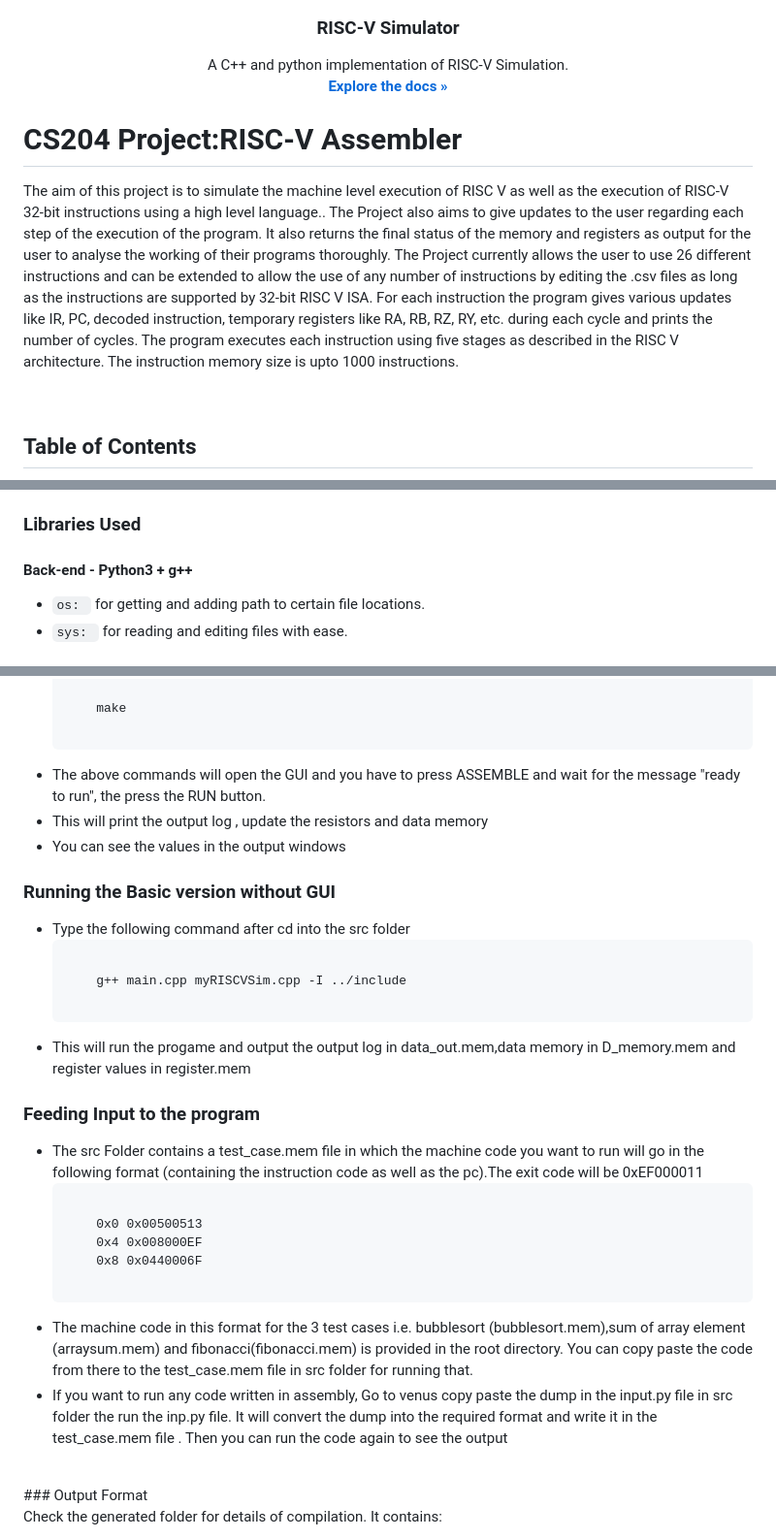
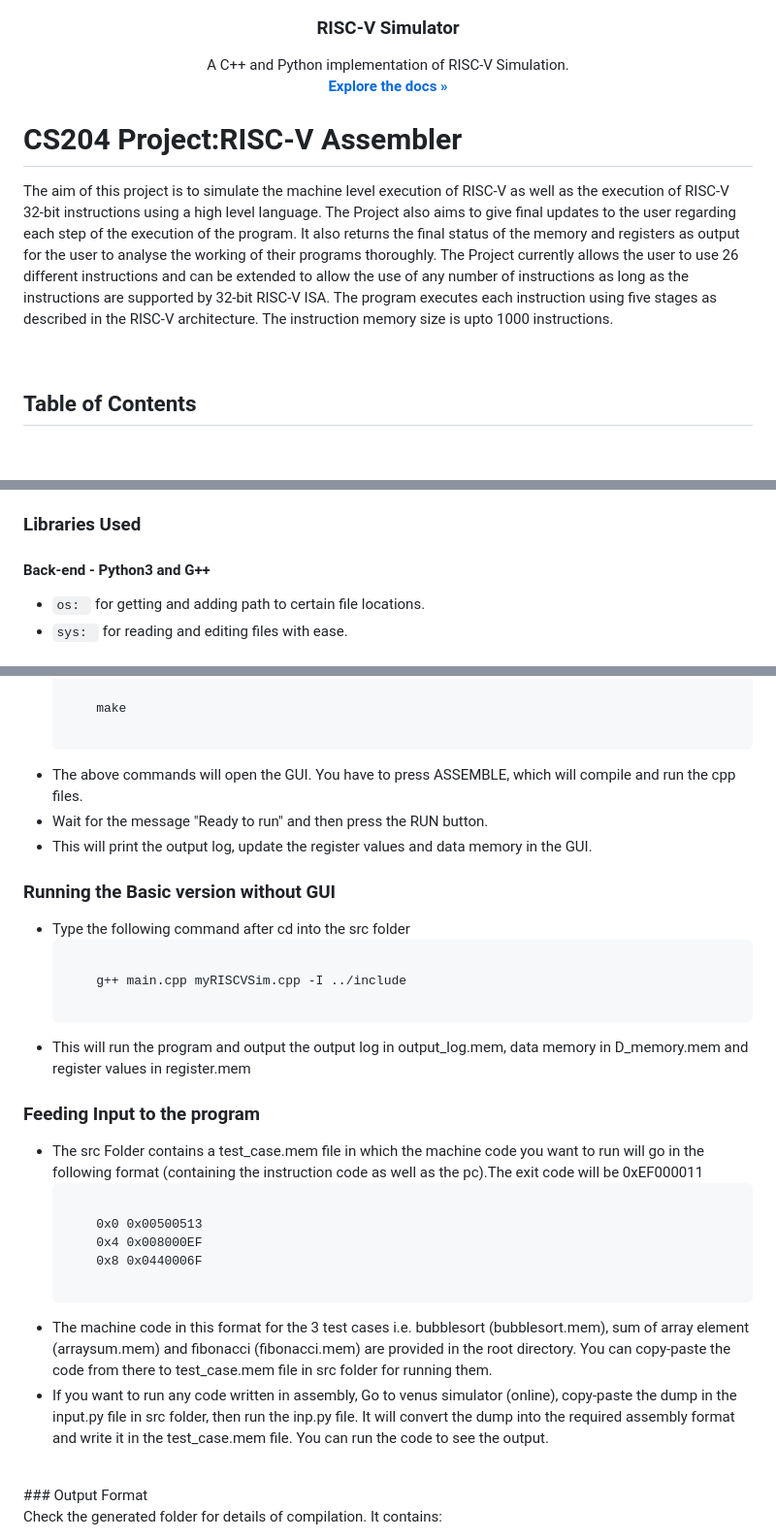
Before and after one commit to anushthaPrakash/CS_204_RISCV, a Markdown page: README.md, 3 parts joined by grey strips. Shown: that part at 97% size. GitHub-like rendering; blank space fills up the shorter version.

```diff
--- a/README.md
+++ b/README.md
@@ -13,14 +13,14 @@
   <h3 align="center">RISC-V Simulator</h3>
 
   <p align="center">
-    A C++ and python implementation of RISC-V Simulation.
+    A C++ and Python implementation of RISC-V Simulation.
     <br />
     <a href="https://github.com/anushthaPrakash/CS_204_RISCV/tree/main/src"><strong>Explore the docs »</strong></a>
 
   </p>
 </p>
     <h1  style="color:blue;text-align:center" ><strong>CS204 Project:RISC-V Assembler</strong></h1>
-    <p>The aim of this project is to simulate the machine level execution of RISC V as well as the execution of RISC-V 32-bit instructions using a high level language.. The Project also aims to give updates to the user regarding each step of the execution of the program. It also returns the final status of the memory and registers as output for the user to analyse the working of their programs thoroughly. The Project currently allows the user to use 26 different instructions and can be extended to allow the use of any number of instructions by editing the .csv files as long as the instructions are supported by 32-bit RISC V ISA. For each instruction the program gives various updates like IR, PC, decoded instruction, temporary registers like RA, RB, RZ, RY, etc. during each cycle and prints the number of cycles. The program executes each instruction using five stages as described in the RISC V architecture. The instruction memory size is upto 1000 instructions.</p>
+    <p>The aim of this project is to simulate the machine level execution of RISC-V as well as the execution of RISC-V 32-bit instructions using a high level language. The Project also aims to give final updates to the user regarding each step of the execution of the program. It also returns the final status of the memory and registers as output for the user to analyse the working of their programs thoroughly. The Project currently allows the user to use 26 different instructions and can be extended to allow the use of any number of instructions as long as the instructions are supported by 32-bit RISC-V ISA. The program executes each instruction using five stages as described in the RISC-V architecture. The instruction memory size is upto 1000 instructions.</p>
     <br/>
     <h2>Table of Contents</h2>
 <ul>
@@ -37,7 +37,7 @@
 
 ### Libraries Used
 
-#### Back-end - Python3 + g++
+#### Back-end - Python3 and G++
 - `os: ` for getting and adding path to certain file locations.
 - `sys: ` for reading and editing files with ease.
 #### Front-end - Python3
@@ -64,9 +64,9 @@
   </code></pre>
 </ul>
 <ul>
-  <li>The above commands will open the GUI and you have to press ASSEMBLE and wait for the message "ready to run", the press the RUN button. </li>
-  <li>This will print the output log , update the resistors and data memory</li>
-  <li>You can see the values in the output windows</li>
+  <li>The above commands will open the GUI. You have to press ASSEMBLE, which will compile and run the cpp files. </li>
+  <li>Wait for the message "Ready to run" and then press the RUN button. </li>
+  <li>This will print the output log, update the register values and data memory in the GUI.</li>
 </ul>
 <h3>Running the Basic version without GUI</h3>
 <ul>
@@ -74,7 +74,7 @@
   <pre><code>
     g++ main.cpp myRISCVSim.cpp -I ../include
   </code></pre>
-  <li>This will run the progame and output the output log in data_out.mem,data memory in D_memory.mem and register values in register.mem</li>
+  <li>This will run the program and output the output log in output_log.mem, data memory in D_memory.mem and register values in register.mem</li>
 </ul>
 <h3>Feeding Input to the program</h3>
 <ul>
@@ -84,8 +84,8 @@
     0x4 0x008000EF
     0x8 0x0440006F
   </code></pre>
-  <li>The machine code in this format for the 3 test cases i.e. bubblesort (bubblesort.mem),sum of array element (arraysum.mem) and fibonacci(fibonacci.mem) is provided in the root directory. You can copy paste the code from there to the test_case.mem file in src folder for running that.</li>
-  <li>If you want to run any code written in assembly, Go to venus copy paste the dump in the input.py file in src folder the run the inp.py file. It will convert the dump into the required format and write it in the test_case.mem file . Then you can run the code again to see the output</li>
+  <li>The machine code in this format for the 3 test cases i.e. bubblesort (bubblesort.mem), sum of array element (arraysum.mem) and fibonacci (fibonacci.mem) are provided in the root directory. You can copy-paste the code from there to test_case.mem file in src folder for running them.</li>
+  <li>If you want to run any code written in assembly, Go to venus simulator (online), copy-paste the dump in the input.py file in src folder, then run the inp.py file. It will convert the dump into the required assembly format and write it in the test_case.mem file. You can run the code to see the output.</li>
 </ul>
 <br>
 ### Output Format
```
